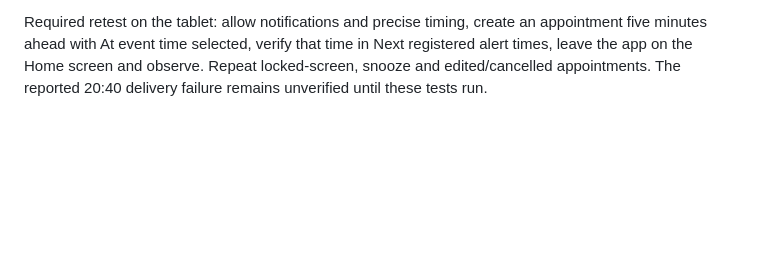
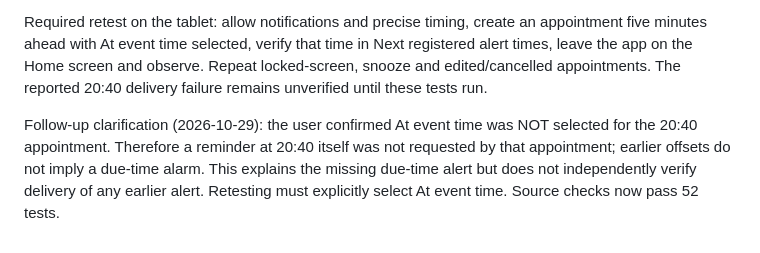
Before and after one commit to Linus2121/lifebalance, a Markdown page: docs/ANDROID.md, the part around the change. Rendered like a GitHub page; blank space fills up the shorter version.

Commit message:
Record confirmed missing due-time offset in appointment investigation

```diff
--- a/docs/ANDROID.md
+++ b/docs/ANDROID.md
@@ -54,3 +54,6 @@ Version 1.0.4 (code 5) adds optional SCHEDULE_EXACT_ALARM special access (not US
 Settings shows the last successful queue check, number of registered future reminders, the next five registered alert times with the device time zone, a muted-category warning and a shortcut to app notification/battery settings. After scheduling, queued IDs/metadata are read back before success is displayed. This confirms plugin registration, not that Android actually displayed or sounded an alarm. Missing registrations and startup errors are surfaced. A custom-tone query failure falls back to the base reminder category instead of blocking all scheduling. No existing appointment or reminder offsets are silently changed.
 
 Required retest on the tablet: allow notifications and precise timing, create an appointment five minutes ahead with At event time selected, verify that time in Next registered alert times, leave the app on the Home screen and observe. Repeat locked-screen, snooze and edited/cancelled appointments. The reported 20:40 delivery failure remains unverified until these tests run.
+
+
+Follow-up clarification (2026-10-29): the user confirmed At event time was NOT selected for the 20:40 appointment. Therefore a reminder at 20:40 itself was not requested by that appointment; earlier offsets do not imply a due-time alarm. This explains the missing due-time alert but does not independently verify delivery of any earlier alert. Retesting must explicitly select At event time. Source checks now pass 52 tests.
```
